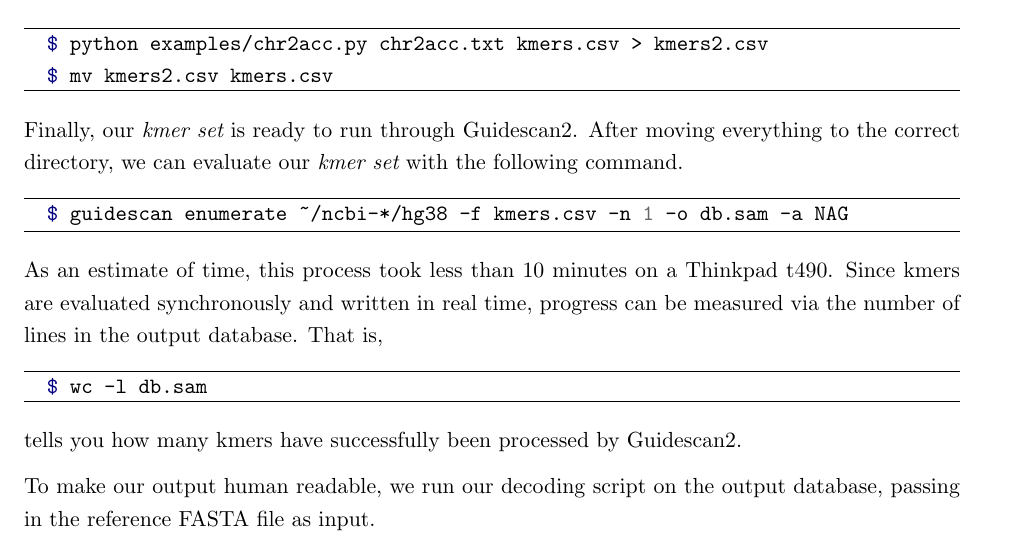
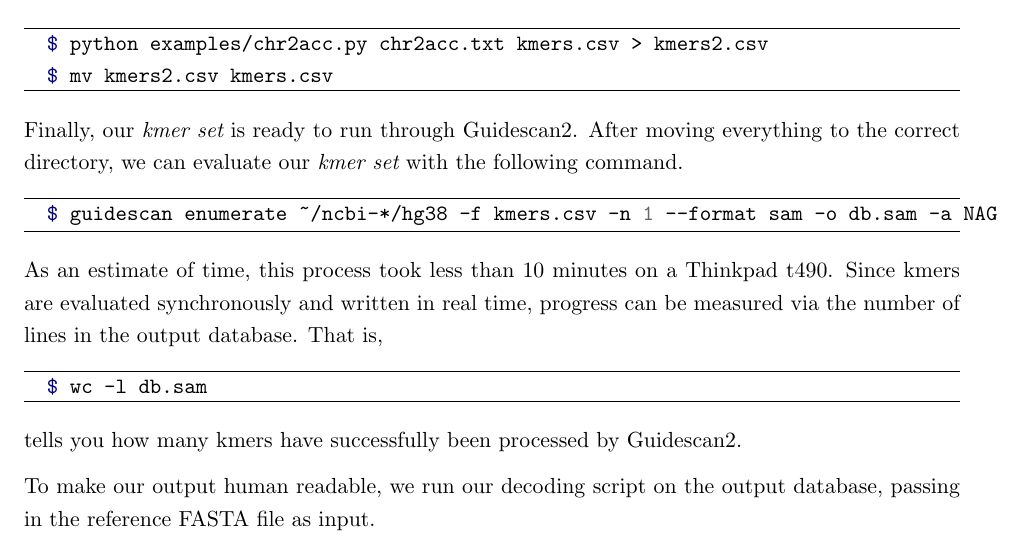
Before and after one commit to pritykinlab/guidescan-cli, a LaTeX document (manual/manual.tex): part of page 9 of 16, cut so that both start at the same text. Compiled offline with pdfLaTeX.

Commit message:
fixed one more instance where we need --format sam

```diff
--- a/manual/manual.tex
+++ b/manual/manual.tex
@@ -475,7 +475,7 @@ Finally, our {\it kmer set} is ready to run through Guidescan2. After
 moving everything to the correct directory, we can evaluate our {\it
   kmer set} with the following command.  \vspace{-0.8em}
 \begin{minted}[frame=lines]{shell-session}
-  $ guidescan enumerate ~/ncbi-*/hg38 -f kmers.csv -n 1 -o db.sam -a NAG
+  $ guidescan enumerate ~/ncbi-*/hg38 -f kmers.csv -n 1 --format sam -o db.sam -a NAG
 \end{minted}
 As an estimate of time, this process took less than 10 minutes on a
 Thinkpad t490. Since kmers are evaluated synchronously and written in
```
